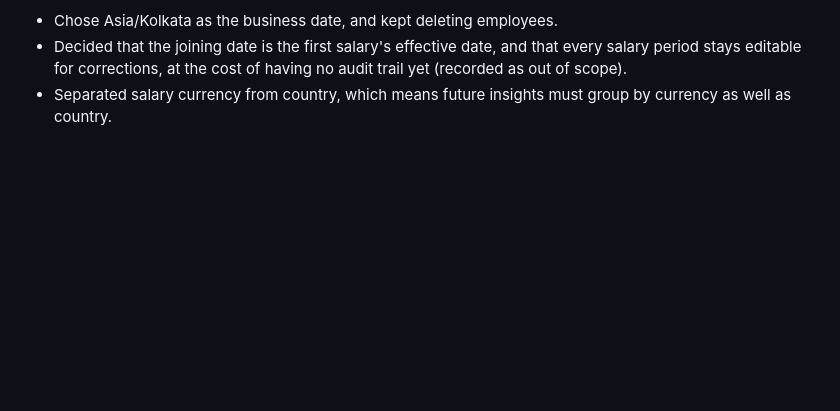
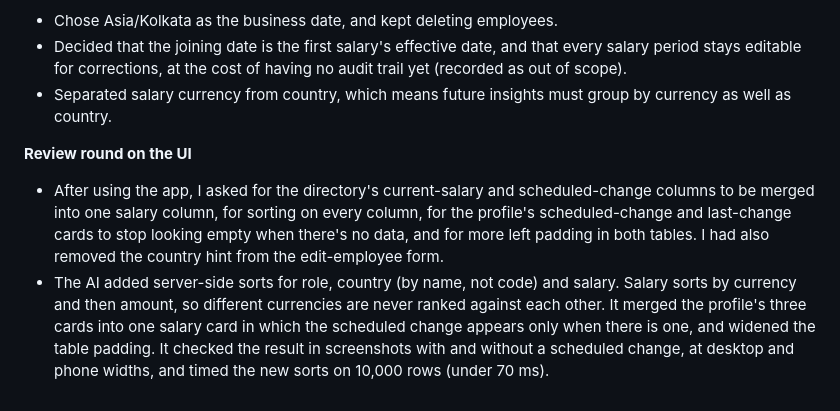
Before and after one commit to 100rabhg/Salary-Management, a Markdown page: docs/ai-workflow.md, the part around the change. Drawn GitHub-style; blank space fills up the shorter version.

Commit message:
docs: update directory and salary design

```diff
--- a/docs/ai-workflow.md
+++ b/docs/ai-workflow.md
@@ -118,3 +118,7 @@ How AI tools are used on this project, and how their output is checked. This is
 - Chose Asia/Kolkata as the business date, and kept deleting employees.
 - Decided that the joining date is the first salary's effective date, and that every salary period stays editable for corrections, at the cost of having no audit trail yet (recorded as out of scope).
 - Separated salary currency from country, which means future insights must group by currency as well as country.
+
+**Review round on the UI**
+- After using the app, I asked for the directory's current-salary and scheduled-change columns to be merged into one salary column, for sorting on every column, for the profile's scheduled-change and last-change cards to stop looking empty when there's no data, and for more left padding in both tables. I had also removed the country hint from the edit-employee form.
+- The AI added server-side sorts for role, country (by name, not code) and salary. Salary sorts by currency and then amount, so different currencies are never ranked against each other. It merged the profile's three cards into one salary card in which the scheduled change appears only when there is one, and widened the table padding. It checked the result in screenshots with and without a scheduled change, at desktop and phone widths, and timed the new sorts on 10,000 rows (under 70 ms).
```
Also changed, not shown: docs/architecture.md (+3 -1 lines), docs/planning.md (+1 -2 lines).
